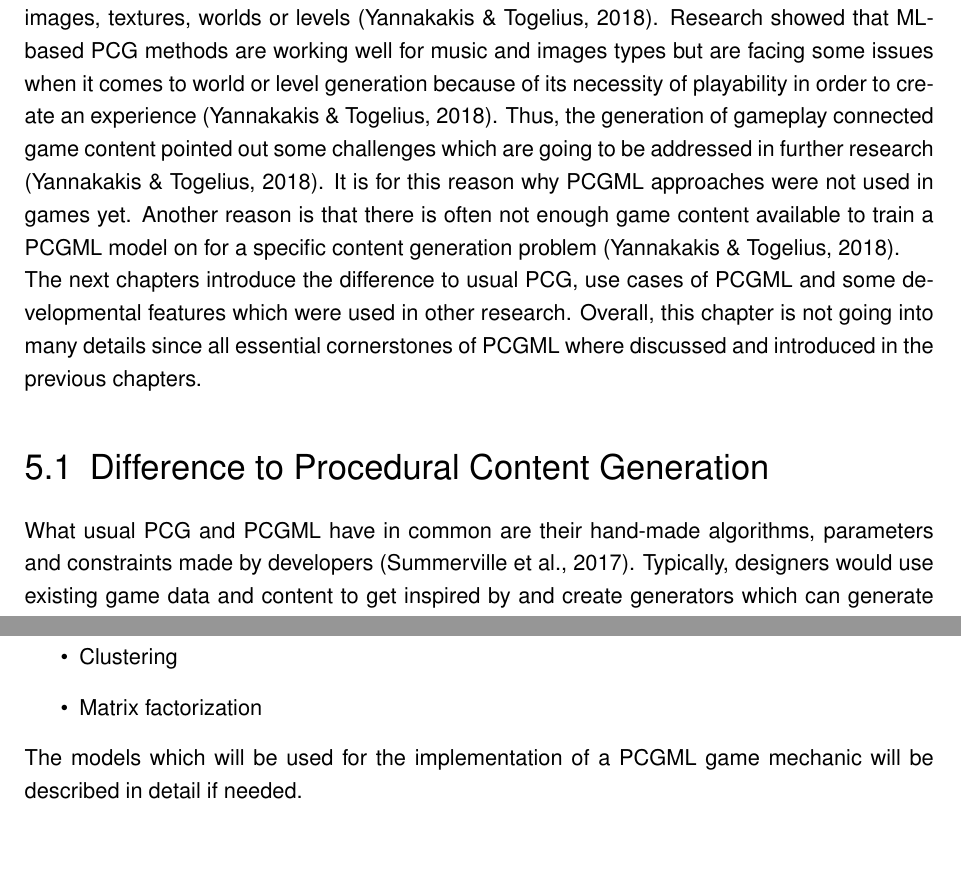
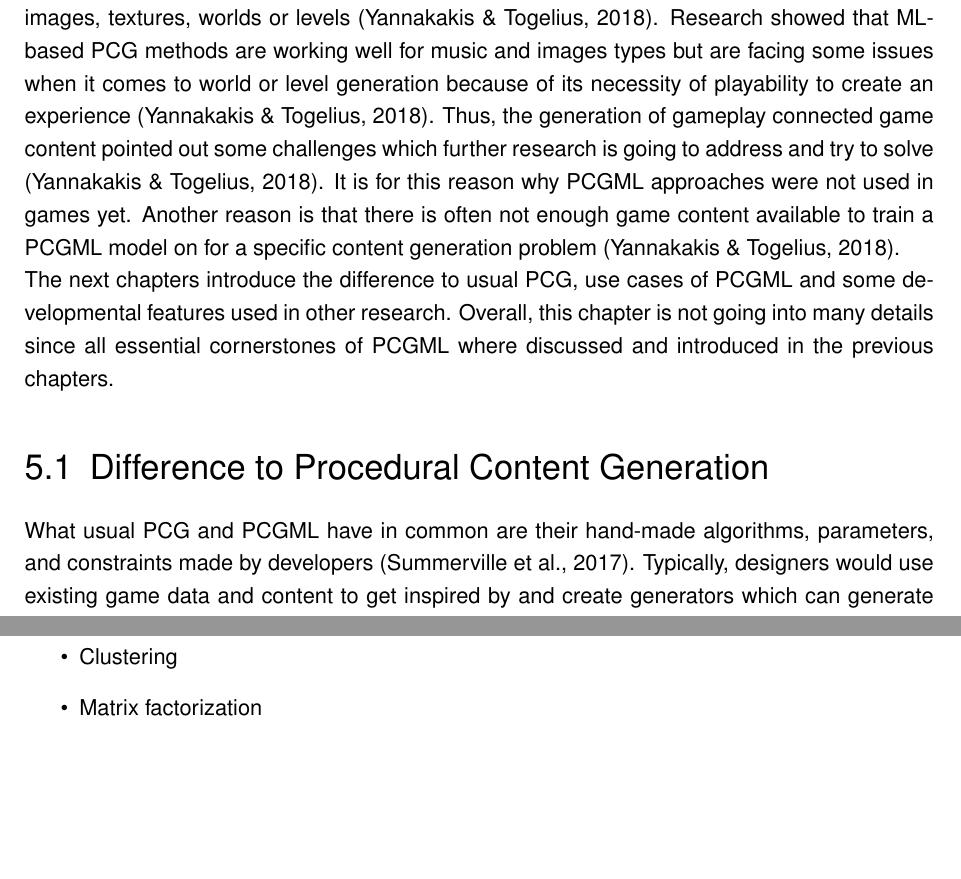
Before and after one commit to bernhardrieder/PCGML-Game-Mechanics, a LaTeX thesis (LaTeX/thesis.tex): two parts of pages 37 and 39 of 52, joined at a grey line, cut so that both start at the same text. Compiled offline with pdfLaTeX; an older LaTeX class or package is replaced by its successor.

Commit message:
checked spelling, grammar, etc with grammarly

```diff
--- a/LaTeX/thesis.tex
+++ b/LaTeX/thesis.tex
@@ -584,11 +584,11 @@ An interesting base idea of a co-creator AI game would be a split-screen game in
 \clearpage
 \chapter{\acl{PCGML}}
 A purpose for research in AI-based PCG methods like PCGML was to invent algorithms which are able to create and generate content of the same type and style based on existing content with or without human involvement \cite{ai::book} \cite{pcgml::paper}. In general, \cite{pcgml::paper} defined PCGML as "the generation of game content using machine learning models trained on existing content". \\
-On this account, different research was and is going on to generate music, sound effects, images, textures, worlds or levels \cite{ai::book}. Research showed that ML-based PCG methods are working well for music and images types but are facing some issues when it comes to world or level generation because of its necessity of playability in order to create an experience \cite{ai::book}. Thus, the generation of gameplay connected game content pointed out some challenges which are going to be addressed in further research \cite{ai::book}. It is for this reason why PCGML approaches were not used in games yet. Another reason is that there is often not enough game content available to train a PCGML model on for a specific content generation problem \cite{ai::book}. \\
-The next chapters introduce the difference to usual PCG, use cases of PCGML and some developmental features which were used in other research. Overall, this chapter is not going into many details since all essential cornerstones of PCGML where discussed and introduced in the previous chapters.
+On this account, different research was and is going on to generate music, sound effects, images, textures, worlds or levels \cite{ai::book}. Research showed that ML-based PCG methods are working well for music and images types but are facing some issues when it comes to world or level generation because of its necessity of playability to create an experience \cite{ai::book}. Thus, the generation of gameplay connected game content pointed out some challenges which further research is going to address and try to solve \cite{ai::book}. It is for this reason why PCGML approaches were not used in games yet. Another reason is that there is often not enough game content available to train a PCGML model on for a specific content generation problem \cite{ai::book}. \\
+The next chapters introduce the difference to usual PCG, use cases of PCGML and some developmental features used in other research. Overall, this chapter is not going into many details since all essential cornerstones of PCGML where discussed and introduced in the previous chapters.
 
 \section{Difference to \acl{PCG}}
-What usual PCG and PCGML have in common are their hand-made algorithms, parameters and constraints made by developers \cite{pcgml::paper}. Typically, designers would use existing game data and content to get inspired by and create generators which can generate new material on top of that inspiration whereas PCGML itself can get inspired by existing data to develop new content and thus assist the designer \cite{pcgml::paper}. So, the basic idea is to train the PCGML model on various game content and produce new content \cite{pcgml::paper}. \\
+What usual PCG and PCGML have in common are their hand-made algorithms, parameters, and constraints made by developers \cite{pcgml::paper}. Typically, designers would use existing game data and content to get inspired by and create generators which can generate new material on top of that inspiration whereas PCGML itself can get inspired by existing data to develop new content and thus assist the designer \cite{pcgml::paper}. So, the basic idea is to train the PCGML model on various game content and produce new content \cite{pcgml::paper}. \\
 In contrast, different PCG algorithms might use ML for evaluation, but their content generation process entirely relies on their specific domain space rather than a trained model space \cite{pcgml::paper}. For example, experience-driven PCG relies on models of player experience whereas PCGML models can use preference or behavior learning to create new content \cite{pcgml::paper}.
 
 \section{Use Cases}
@@ -612,7 +612,6 @@ Nevertheless, it is worth mentioning that commonly used training models for rese
 	\item Clustering
 	\item Matrix factorization
 \end{itemize}
-The models which will be used for the implementation of a PCGML game mechanic will be described in detail if needed.
 
 %
 % ------------------------------- NEW CHAPTER ------------------------------- %
```
Also changed, not shown: LaTeX/thesis.tex (10 more changed lines).
